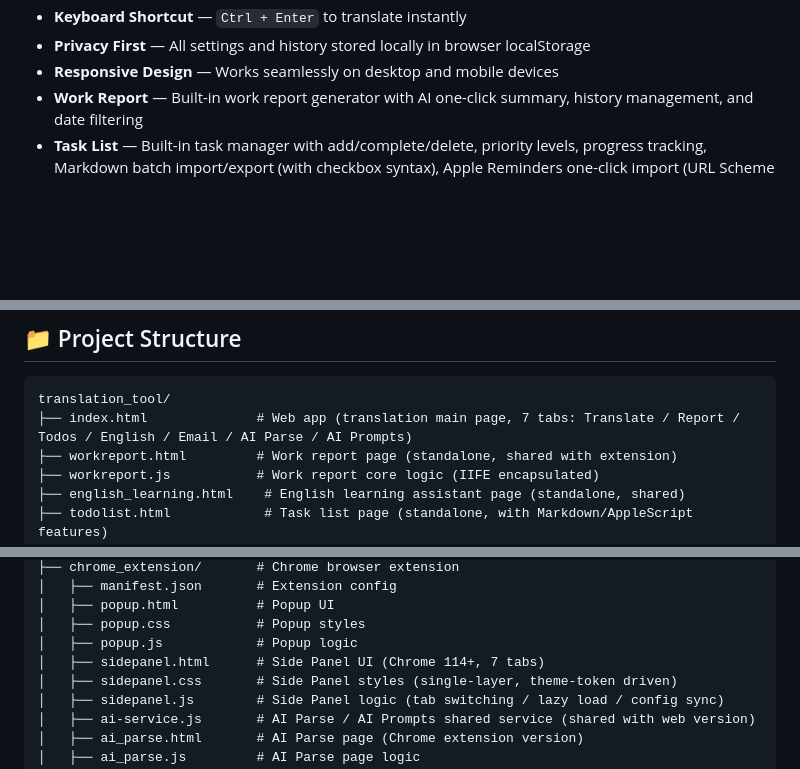
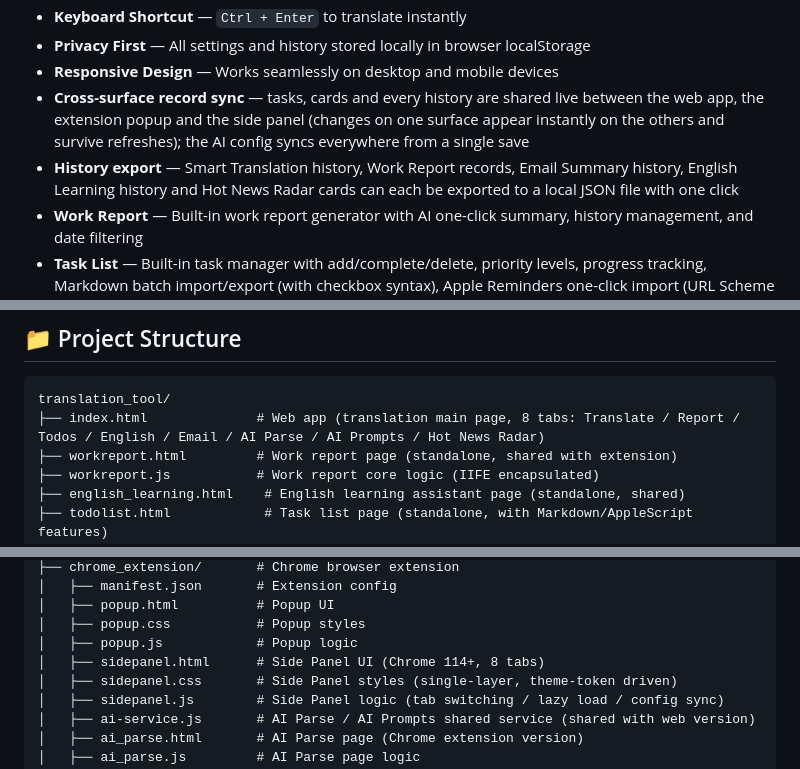
Before and after one commit to Tresordie/translate_tool, a Markdown page: README_EN.md, 3 parts joined by grey strips. GitHub-like rendering; blank space fills up the shorter version.

````diff
--- a/README_EN.md
+++ b/README_EN.md
@@ -27,6 +27,8 @@
 - **Keyboard Shortcut** — `Ctrl + Enter` to translate instantly
 - **Privacy First** — All settings and history stored locally in browser localStorage
 - **Responsive Design** — Works seamlessly on desktop and mobile devices
+- **Cross-surface record sync** — tasks, cards and every history are shared live between the web app, the extension popup and the side panel (changes on one surface appear instantly on the others and survive refreshes); the AI config syncs everywhere from a single save
+- **History export** — Smart Translation history, Work Report records, Email Summary history, English Learning history and Hot News Radar cards can each be exported to a local JSON file with one click
 - **Work Report** — Built-in work report generator with AI one-click summary, history management, and date filtering
 - **Task List** — Built-in task manager with add/complete/delete, priority levels, progress tracking, Markdown batch import/export (with checkbox syntax), Apple Reminders one-click import (URL Scheme + AppleScript file fallback), Google Calendar sync, and .ics calendar download
 - **English Learning Assistant** — Built-in English learning module with word study, AI definitions, text-to-speech, learning history, and note export
@@ -108,7 +111,7 @@
 
 ```
 translation_tool/
-├── index.html              # Web app (translation main page, 7 tabs: Translate / Report / Todos / English / Email / AI Parse / AI Prompts)
+├── index.html              # Web app (translation main page, 8 tabs: Translate / Report / Todos / English / Email / AI Parse / AI Prompts / Hot News Radar)
 ├── workreport.html         # Work report page (standalone, shared with extension)
 ├── workreport.js           # Work report core logic (IIFE encapsulated)
 ├── english_learning.html    # English learning assistant page (standalone, shared)
@@ -137,7 +140,7 @@ translation_tool/
 │   ├── popup.html          # Popup UI
 │   ├── popup.css           # Popup styles
 │   ├── popup.js            # Popup logic
-│   ├── sidepanel.html      # Side Panel UI (Chrome 114+, 7 tabs)
+│   ├── sidepanel.html      # Side Panel UI (Chrome 114+, 8 tabs)
 │   ├── sidepanel.css       # Side Panel styles (single-layer, theme-token driven)
 │   ├── sidepanel.js        # Side Panel logic (tab switching / lazy load / config sync)
 │   ├── ai-service.js       # AI Parse / AI Prompts shared service (shared with web version)
````
Also changed, not shown: other parts of README_EN.md (+2 -1 lines), PROJECT_HANDOFF.md (+2 -0 lines), README.md (+7 -4 lines).
